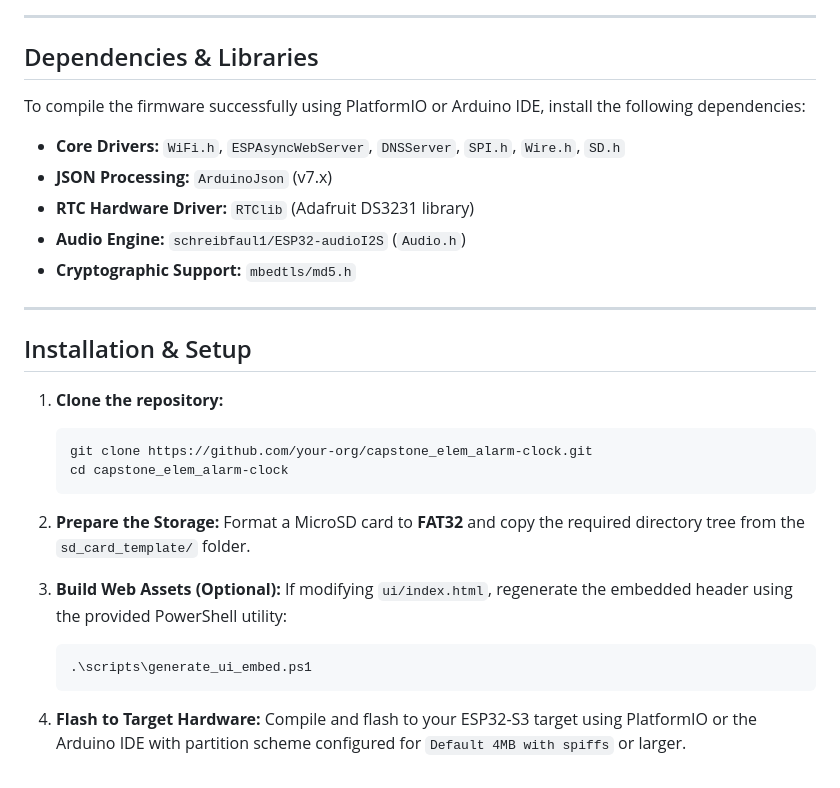
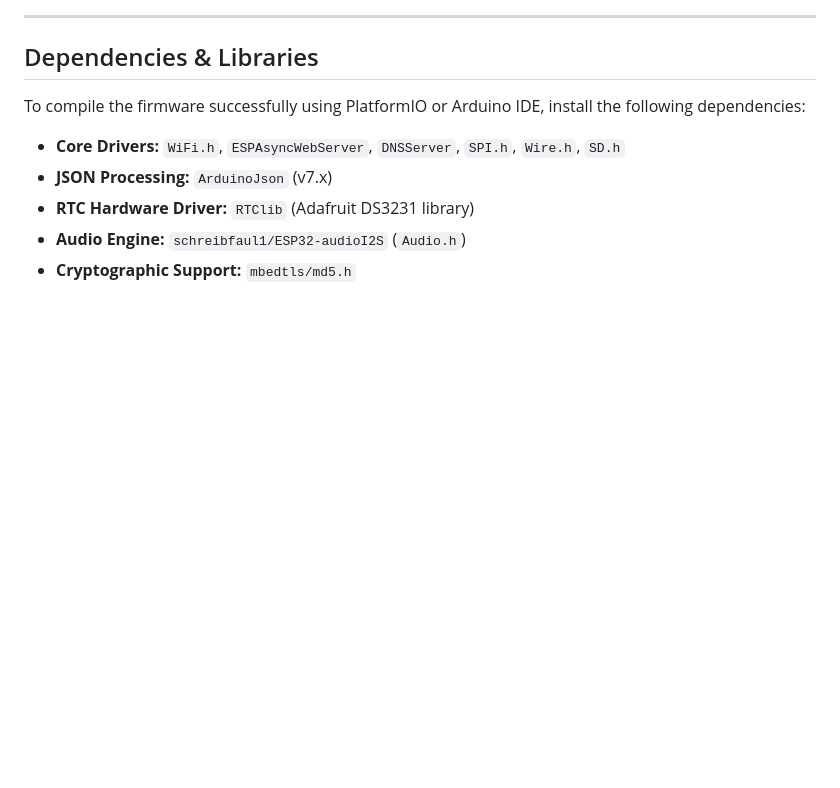
Before and after one commit to poohbears123/capstone_elem_smart-bell, a Markdown page: readme.md, the part around the change. Rendered like a GitHub page; blank space fills up the shorter version.

Commit message:
Remove installation and setup instructions
Removed the installation and setup instructions from the README.

````diff
--- a/readme.md
+++ b/readme.md
@@ -172,25 +172,3 @@ To compile the firmware successfully using PlatformIO or Arduino IDE, install th
 * **RTC Hardware Driver:** `RTClib` (Adafruit DS3231 library)
 * **Audio Engine:** `schreibfaul1/ESP32-audioI2S` (`Audio.h`)
 * **Cryptographic Support:** `mbedtls/md5.h`
-
----
-
-## Installation & Setup
-
-1. **Clone the repository:**
-   ```bash
-   git clone https://github.com/your-org/capstone_elem_alarm-clock.git
-   cd capstone_elem_alarm-clock
-   ```
-
-2. **Prepare the Storage:**
-   Format a MicroSD card to **FAT32** and copy the required directory tree from the `sd_card_template/` folder.
-
-3. **Build Web Assets (Optional):**
-   If modifying `ui/index.html`, regenerate the embedded header using the provided PowerShell utility:
-   ```powershell
-   .\scripts\generate_ui_embed.ps1
-   ```
-
-4. **Flash to Target Hardware:**
-   Compile and flash to your ESP32-S3 target using PlatformIO or the Arduino IDE with partition scheme configured for `Default 4MB with spiffs` or larger.
````
